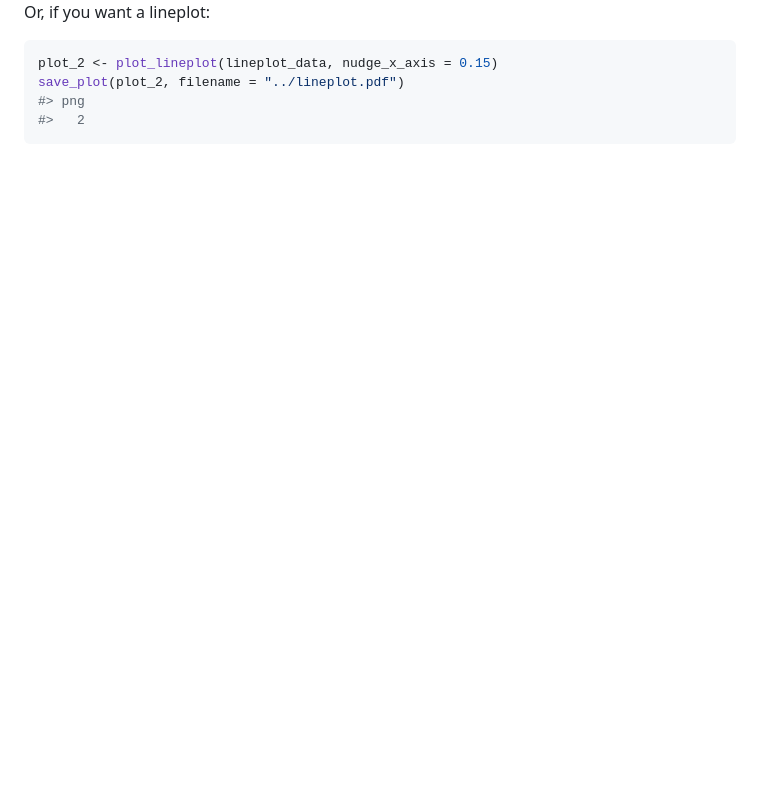
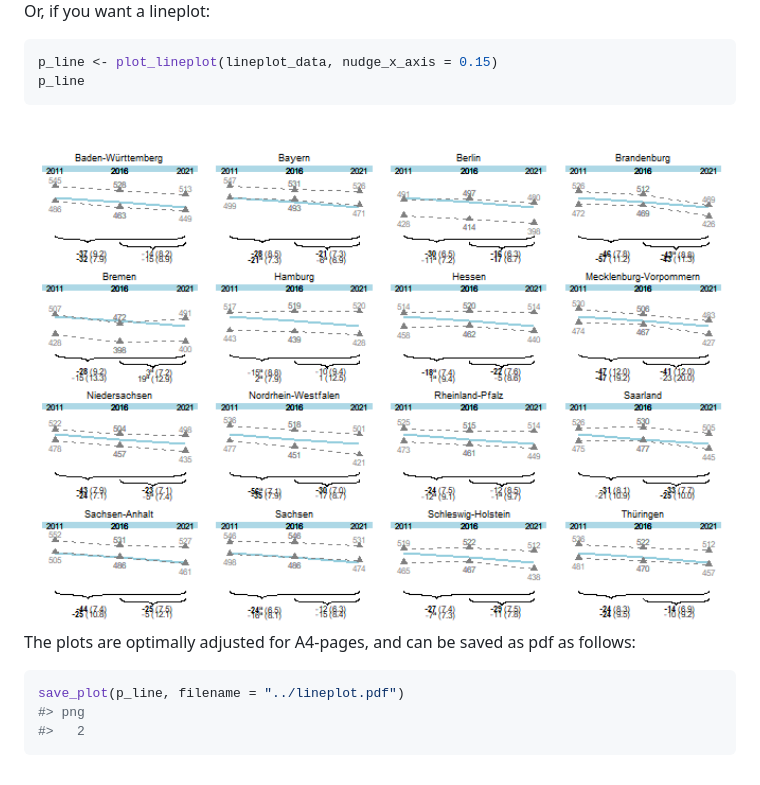
Before and after one commit to nickhaf/eatPlot, a Markdown page: README.md, the part around the change. Rendered like a GitHub page; pictures changed too: man/figures/README-unnamed-chunk-6-1.png (added); blank space fills up the shorter version.

````diff
--- a/README.md
+++ b/README.md
@@ -75,8 +75,17 @@ plot_table_bar(p_table, p_bar)
 Or, if you want a lineplot:
 
 ``` r
-plot_2 <- plot_lineplot(lineplot_data, nudge_x_axis = 0.15)
-save_plot(plot_2, filename = "../lineplot.pdf")
+p_line <- plot_lineplot(lineplot_data, nudge_x_axis = 0.15)
+p_line
+```
+
+<img src="man/figures/README-unnamed-chunk-6-1.png" width="100%" />
+
+The plots are optimally adjusted for A4-pages, and can be saved as pdf
+as follows:
+
+``` r
+save_plot(p_line, filename = "../lineplot.pdf")
 #> png
 #>   2
 ```
````
Also changed, not shown: 1 other file.
